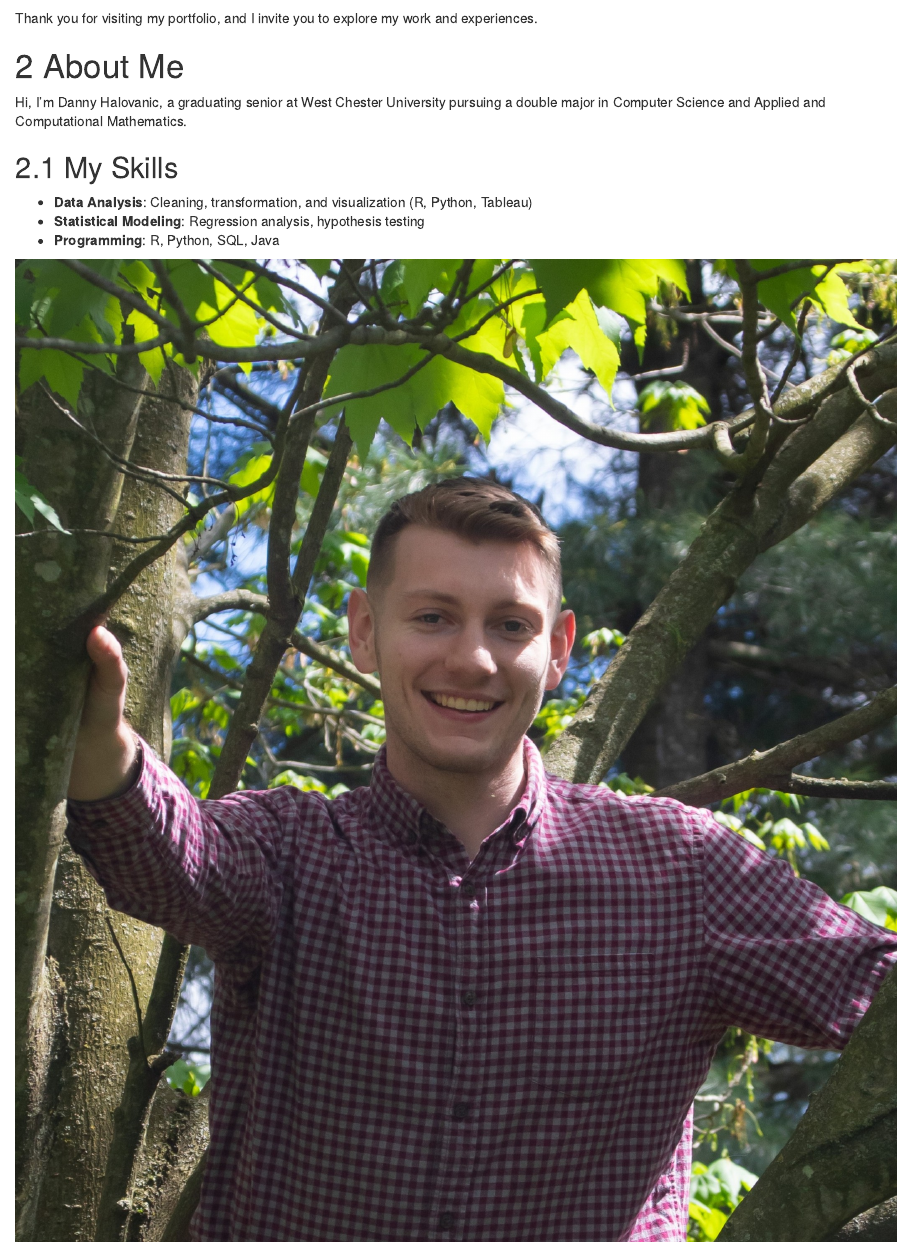
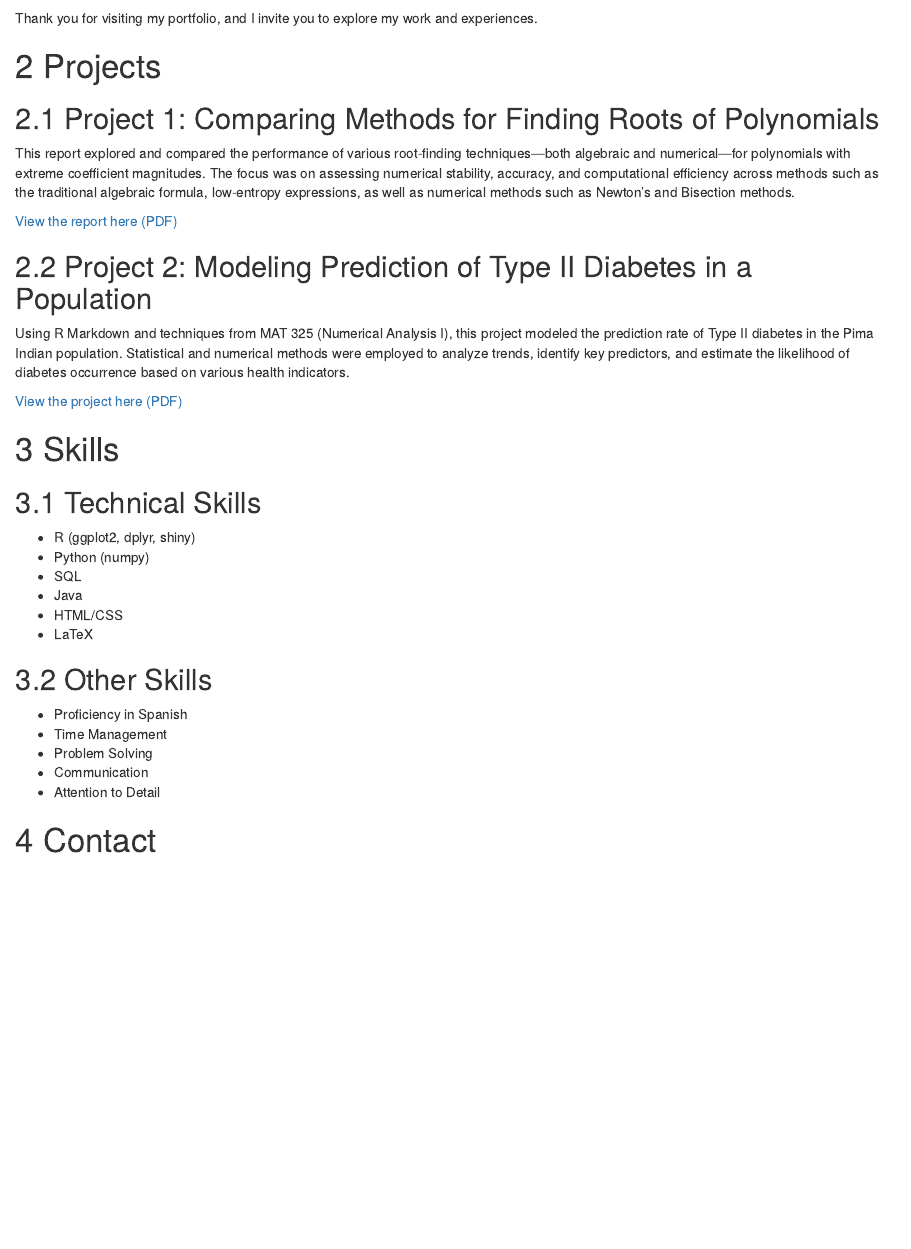
Before and after one commit to DannyHal01/Electronic-Portfolio, an R Markdown document (my-portfolio.Rmd): the page in a window 1100 px wide, from 640 px down. Rendered offline with R 4.5, knitr and Pandoc, with nearby package versions; drawn as R Markdown's standard HTML page in place of the format the file asks for.

Commit message:
delete about me page

```diff
--- a/01-about.Rmd
+++ /dev/null
@@ -1,10 +0,0 @@
-# About Me
-
-Hi, I'm Danny Halovanic, a graduating senior at West Chester University pursuing a double major in Computer Science and Applied and Computational Mathematics.
-
-## My Skills
-- **Data Analysis**: Cleaning, transformation, and visualization (R, Python, Tableau)
-- **Statistical Modeling**: Regression analysis, hypothesis testing
-- **Programming**: R, Python, SQL, Java
-
-![My photo](images/profile.jpg)  <!-- Recommended: Use relative path -->
--- a/_bookdown.yml
+++ b/_bookdown.yml
@@ -2,7 +2,6 @@ book_filename: "my-portfolio"
 chapter_name: ""
 rmd_files:
   - index.Rmd
-  - 01-about.Rmd
   - 02-projects.Rmd
   - 03-skills.Rmd
   - 04-contact.Rmd
--- a/my-portfolio.Rmd
+++ b/my-portfolio.Rmd
@@ -52,19 +52,6 @@ Thank you for visiting my portfolio, and I invite you to explore my work and exp
 
 <!--chapter:end:index.Rmd-->
 
-# About Me
-
-Hi, I'm Danny Halovanic, a graduating senior at West Chester University pursuing a double major in Computer Science and Applied and Computational Mathematics.
-
-## My Skills
-- **Data Analysis**: Cleaning, transformation, and visualization (R, Python, Tableau)
-- **Statistical Modeling**: Regression analysis, hypothesis testing
-- **Programming**: R, Python, SQL, Java
-
-![My photo](images/profile.jpg)  <!-- Recommended: Use relative path -->
-
-<!--chapter:end:01-about.Rmd-->
-
 # Projects
 
 ## Project 1: Comparing Methods for Finding Roots of Polynomials
```
Also changed, not shown: docs/search_index.json, my-portfolio.tex, 5 other files.
